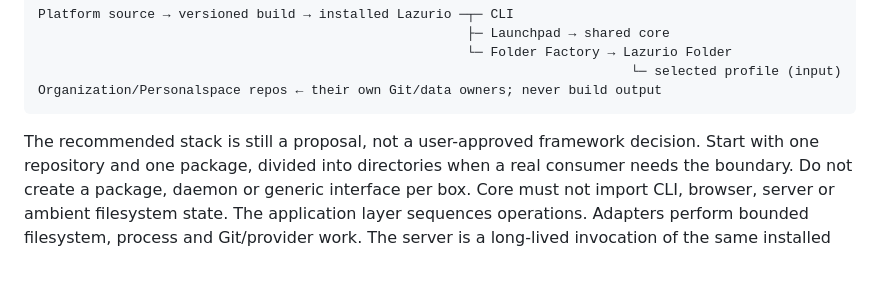
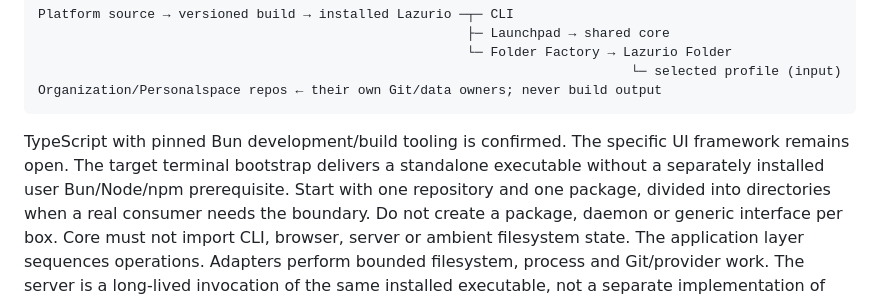
Before and after one commit to Lazurio/LazurioFactory, a Markdown page: ARCHITECTURE.md, the part around the change. Rendered like a GitHub page; blank space fills up the shorter version.

````diff
--- a/ARCHITECTURE.md
+++ b/ARCHITECTURE.md
@@ -75,7 +75,9 @@ Platform source → versioned build → installed Lazurio ─┬─ CLI
 Organization/Personalspace repos ← their own Git/data owners; never build output
 ```
 
-The recommended stack is still a proposal, not a user-approved framework decision.
+TypeScript with pinned Bun development/build tooling is confirmed. The specific UI
+framework remains open. The target terminal bootstrap delivers a standalone executable
+without a separately installed user Bun/Node/npm prerequisite.
 Start with one repository and one package, divided into directories when a real
 consumer needs the boundary. Do not create a package, daemon or generic interface
 per box. Core must not import CLI, browser, server or ambient filesystem state.
````
Also changed, not shown: docs/decisions.md (+13 -3 lines), docs/stack-evidence.md (+1 -1 lines).
